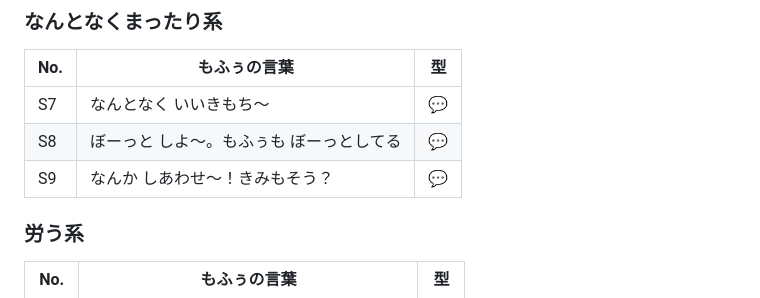
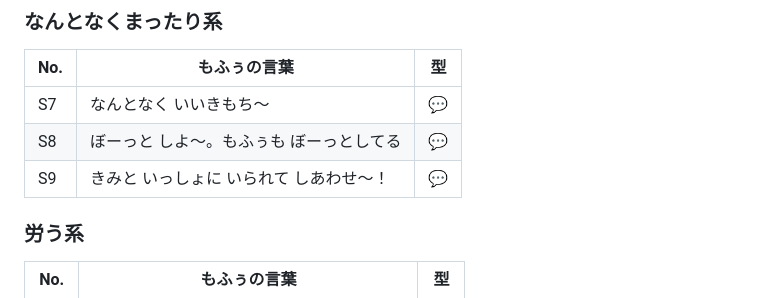
Before and after one commit to mofutaba/hatsu, a Markdown page: sns/neta-list-may-july.md, the part around the change. Rendered like a GitHub page.

Commit message:
Update S9: なんか しあわせ → きみと いっしょに いられて しあわせ〜！
https://claude.ai/code/session_01BJZB25ukzbPptWMEQr1uFc

```diff
--- a/sns/neta-list-may-july.md
+++ b/sns/neta-list-may-july.md
@@ -160,7 +160,7 @@
 |-----|------------|----|
 | S7 | なんとなく いいきもち〜 | 💬 |
 | S8 | ぼーっと しよ〜。もふぅも ぼーっとしてる | 💬 |
-| S9 | なんか しあわせ〜！きみもそう？ | 💬 |
+| S9 | きみと いっしょに いられて しあわせ〜！ | 💬 |
 
 ### 労う系
 | No. | もふぅの言葉 | 型 |
```
